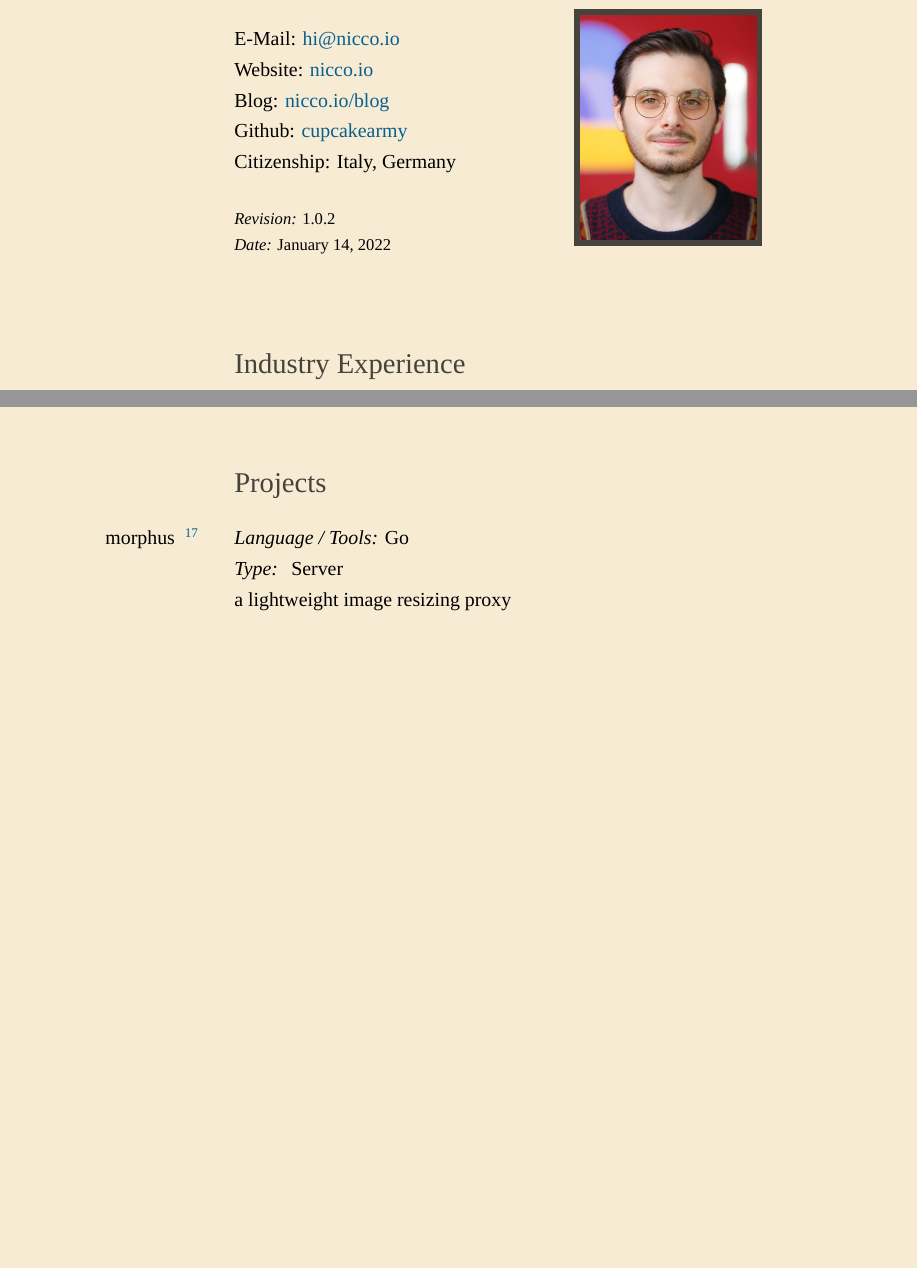
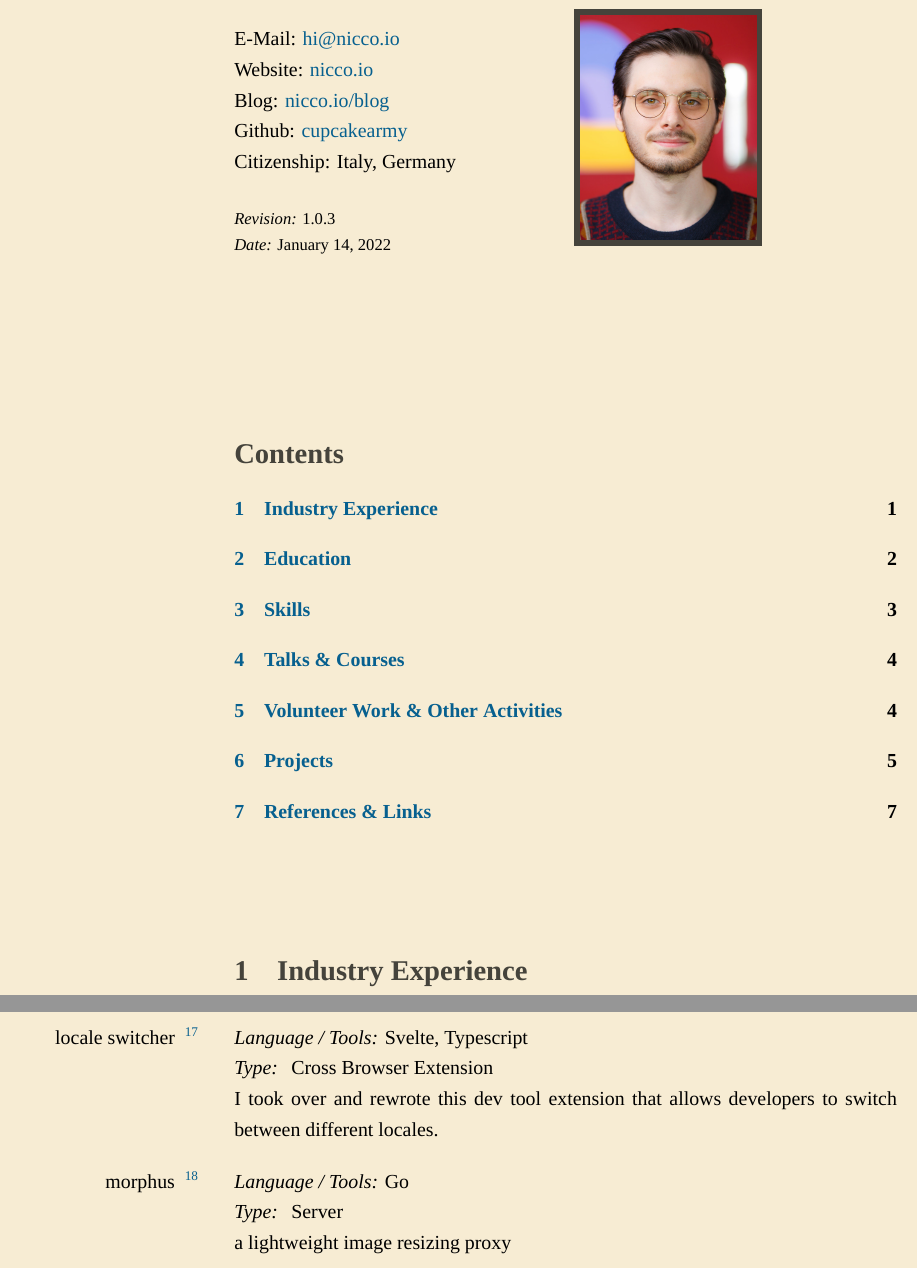
Before and after one commit to cupcakearmy/cv, a LaTeX CV (cv.tex): two parts of pages 1 and 4 of 6 before the commit and two parts of pages 1 and 5 of 7 after it, joined at a grey line, cut so that both start at the same text, the shorter picture padded with empty space. Compiled offline with XeLaTeX; a missing font is replaced by an installed copy or a similar font.

Commit message:
add toc and locale switcher

```diff
--- a/cv.tex
+++ b/cv.tex
@@ -33,7 +33,7 @@
 }
 
 % Utility
-\newcommand{\version}{1.0.2}
+\newcommand{\version}{1.0.3}
 \newcommand{\headingfont}{\Large\color{accent}\BluuNext}
 
 \newenvironment{compactlist}{
@@ -94,7 +94,12 @@
   \\
 }
 
-\begin{SectionTable}{\headingfont Industry Experience}
+\begin{SectionTable}{} &
+  \renewcommand*\contentsname{\headingfont Contents}
+  \tableofcontents
+\end{SectionTable}
+
+\begin{SectionTable}{\headingfont \section{Industry Experience}}
 
   \step{2020 -- Current}{Lovoo}
   {https://www.lovoo.com/}
@@ -291,7 +296,13 @@
 
 \end{SectionTable}
 
-\begin{SectionTable}{\headingfont Projects}
+\begin{SectionTable}{\headingfont \section{Projects}}
+
+  \project{locale switcher}{https://github.com/locale-switcher/locale-switcher}
+  {Svelte, Typescript}{Cross Browser Extension}
+  {
+    I took over and rewrote this dev tool extension that allows developers to switch between different locales.
+  }
 
   \project{morphus}{https://github.com/cupcakearmy/morphus}
   {Go}{Server}
```
Also changed, not shown: cv.tex (15 more changed lines).
